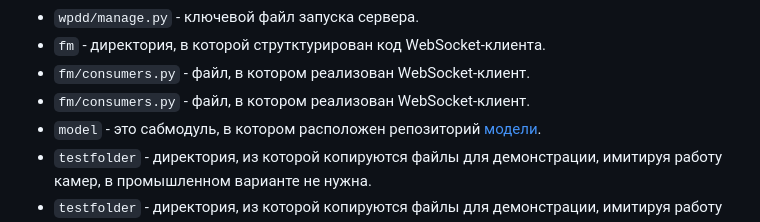
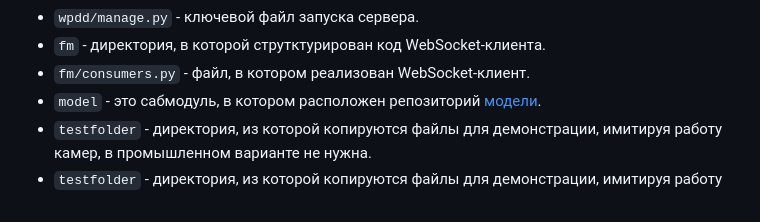
Before and after one commit to sadevans/BackWPDD, a Markdown page: README.md, the part around the change. Rendered like a GitHub page.

```diff
--- a/README.md
+++ b/README.md
@@ -211,7 +211,6 @@ docker compose up -d
 - `wpdd/manage.py` - ключевой файл запуска сервера.
 - `fm` - директория, в которой струтктурирован код WebSocket-клиента.
 - `fm/consumers.py` - файл, в котором реализован WebSocket-клиент.
-- `fm/consumers.py` - файл, в котором реализован WebSocket-клиент.
 - `model` - это сабмодуль, в котором расположен репозиторий [модели](https://github.com/sadevans/WPDD).
 - `testfolder` - директория, из которой копируются файлы для демонстрации, имитируя работу камер, в промышленном варианте не нужна.
 - `testfolder` - директория, из которой копируются файлы для демонстрации, имитируя работу камер, в промышленном варианте не нужна.
```
